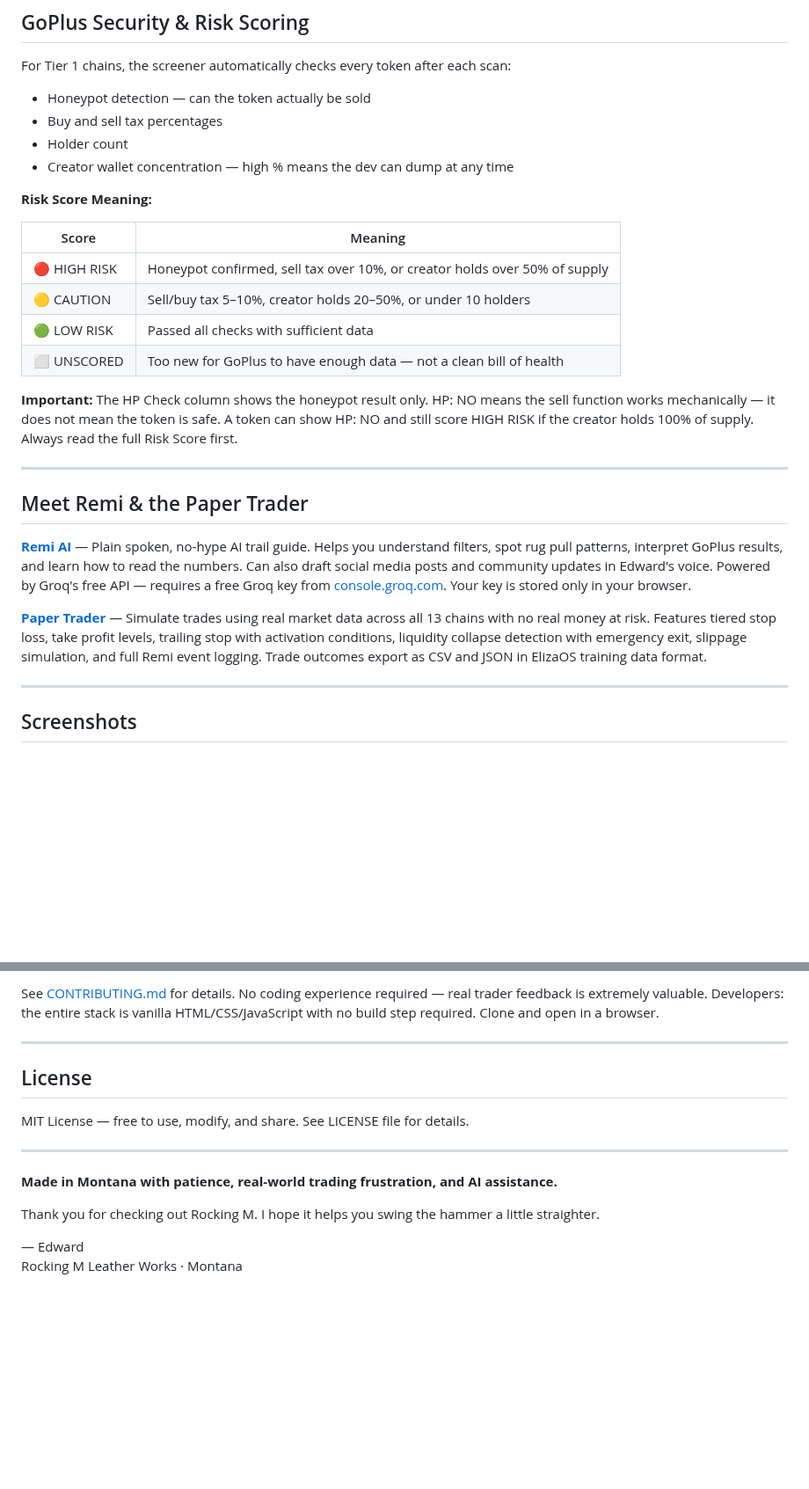
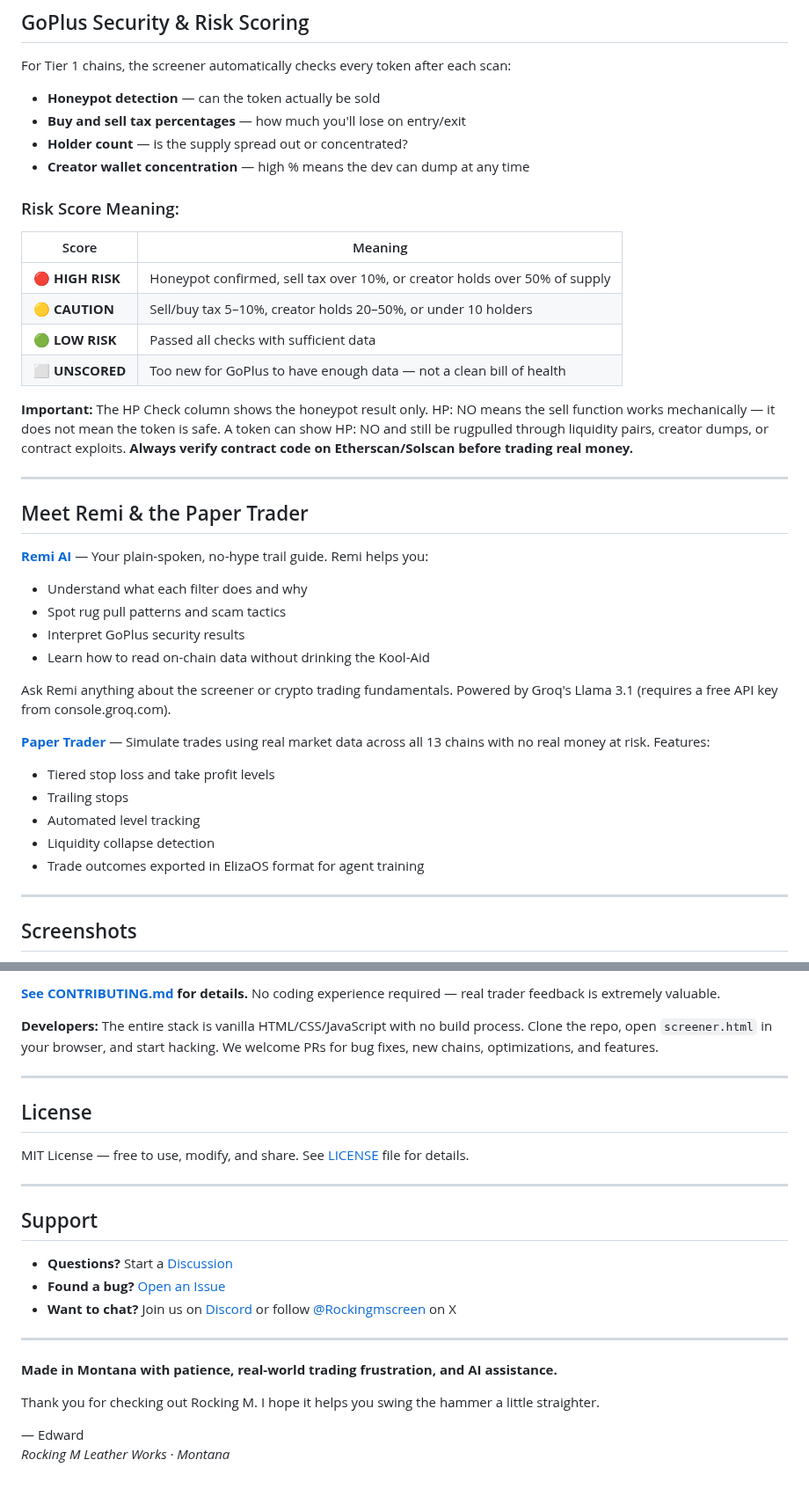
Before and after one commit to RockingMScreener/rocking-m-screener, a Markdown page: README.md, 2 parts joined by grey strips. Shown at 88% size. Rendered like a GitHub page; blank space fills up the shorter version.

```diff
--- a/README.md
+++ b/README.md
@@ -57,29 +60,40 @@ Polygon, Avalanche, Sui, Tron, Blast, Berachain, Cosmos
 
 For Tier 1 chains, the screener automatically checks every token after each scan:
 
-- Honeypot detection — can the token actually be sold
-- Buy and sell tax percentages
-- Holder count
-- Creator wallet concentration — high % means the dev can dump at any time
+- **Honeypot detection** — can the token actually be sold
+- **Buy and sell tax percentages** — how much you'll lose on entry/exit
+- **Holder count** — is the supply spread out or concentrated?
+- **Creator wallet concentration** — high % means the dev can dump at any time
 
-**Risk Score Meaning:**
+### Risk Score Meaning:
 
 | Score | Meaning |
 |---|---|
-| 🔴 HIGH RISK | Honeypot confirmed, sell tax over 10%, or creator holds over 50% of supply |
-| 🟡 CAUTION | Sell/buy tax 5–10%, creator holds 20–50%, or under 10 holders |
-| 🟢 LOW RISK | Passed all checks with sufficient data |
-| ⬜ UNSCORED | Too new for GoPlus to have enough data — not a clean bill of health |
+| 🔴 **HIGH RISK** | Honeypot confirmed, sell tax over 10%, or creator holds over 50% of supply |
+| 🟡 **CAUTION** | Sell/buy tax 5–10%, creator holds 20–50%, or under 10 holders |
+| 🟢 **LOW RISK** | Passed all checks with sufficient data |
+| ⬜ **UNSCORED** | Too new for GoPlus to have enough data — not a clean bill of health |
 
-**Important:** The HP Check column shows the honeypot result only. HP: NO means the sell function works mechanically — it does not mean the token is safe. A token can show HP: NO and still score HIGH RISK if the creator holds 100% of supply. Always read the full Risk Score first.
+**Important:** The HP Check column shows the honeypot result only. HP: NO means the sell function works mechanically — it does not mean the token is safe. A token can show HP: NO and still be rugpulled through liquidity pairs, creator dumps, or contract exploits. **Always verify contract code on Etherscan/Solscan before trading real money.**
 
 ---
 
 ## Meet Remi & the Paper Trader
 
-**[Remi AI](https://rockingmscreener.com/remi.html)** — Plain spoken, no-hype AI trail guide. Helps you understand filters, spot rug pull patterns, interpret GoPlus results, and learn how to read the numbers. Can also draft social media posts and community updates in Edward's voice. Powered by Groq's free API — requires a free Groq key from [console.groq.com](https://console.groq.com). Your key is stored only in your browser.
+**[Remi AI](https://rockingmscreener.com/remi.html)** — Your plain-spoken, no-hype trail guide. Remi helps you:
+- Understand what each filter does and why
+- Spot rug pull patterns and scam tactics
+- Interpret GoPlus security results
+- Learn how to read on-chain data without drinking the Kool-Aid
 
-**[Paper Trader](https://rockingmscreener.com/papertrader.html)** — Simulate trades using real market data across all 13 chains with no real money at risk. Features tiered stop loss, take profit levels, trailing stop with activation conditions, liquidity collapse detection with emergency exit, slippage simulation, and full Remi event logging. Trade outcomes export as CSV and JSON in ElizaOS training data format.
+Ask Remi anything about the screener or crypto trading fundamentals. Powered by Groq's Llama 3.1 (requires a free API key from console.groq.com).
+
+**[Paper Trader](https://rockingmscreener.com/papertrader.html)** — Simulate trades using real market data across all 13 chains with no real money at risk. Features:
+- Tiered stop loss and take profit levels
+- Trailing stops
+- Automated level tracking
+- Liquidity collapse detection
+- Trade outcomes exported in ElizaOS format for agent training
 
 ---
 
@@ -165,11 +183,21 @@ This project grows through honest community input. You are welcome to:
 
-See [CONTRIBUTING.md](CONTRIBUTING.md) for details. No coding experience required — real trader feedback is extremely valuable. Developers: the entire stack is vanilla HTML/CSS/JavaScript with no build step required. Clone and open in a browser.
+**[See CONTRIBUTING.md](CONTRIBUTING.md) for details.** No coding experience required — real trader feedback is extremely valuable.
+
+**Developers:** The entire stack is vanilla HTML/CSS/JavaScript with no build process. Clone the repo, open `screener.html` in your browser, and start hacking. We welcome PRs for bug fixes, new chains, optimizations, and features.
 
 ---
 
 ## License
 
-MIT License — free to use, modify, and share. See LICENSE file for details.
+MIT License — free to use, modify, and share. See [LICENSE](LICENSE) file for details.
+
+---
+
+## Support
+
+- **Questions?** Start a [Discussion](https://github.com/RockingMScreener/rocking-m-screener/discussions)
+- **Found a bug?** [Open an Issue](https://github.com/RockingMScreener/rocking-m-screener/issues)
+- **Want to chat?** Join us on [Discord](https://discord.gg/aumVpSavB) or follow [@Rockingmscreen](https://x.com/Rockingmscreen) on X
 
 ---
 
@@ -178,4 +206,4 @@ MIT License — free to use, modify, and share. See LICENSE file for details.
 Thank you for checking out Rocking M. I hope it helps you swing the hammer a little straighter.
 
 — Edward
-Rocking M Leather Works · Montana
+*Rocking M Leather Works · Montana*
```
Also changed, not shown: other parts of README.md (+38 -31 lines).
